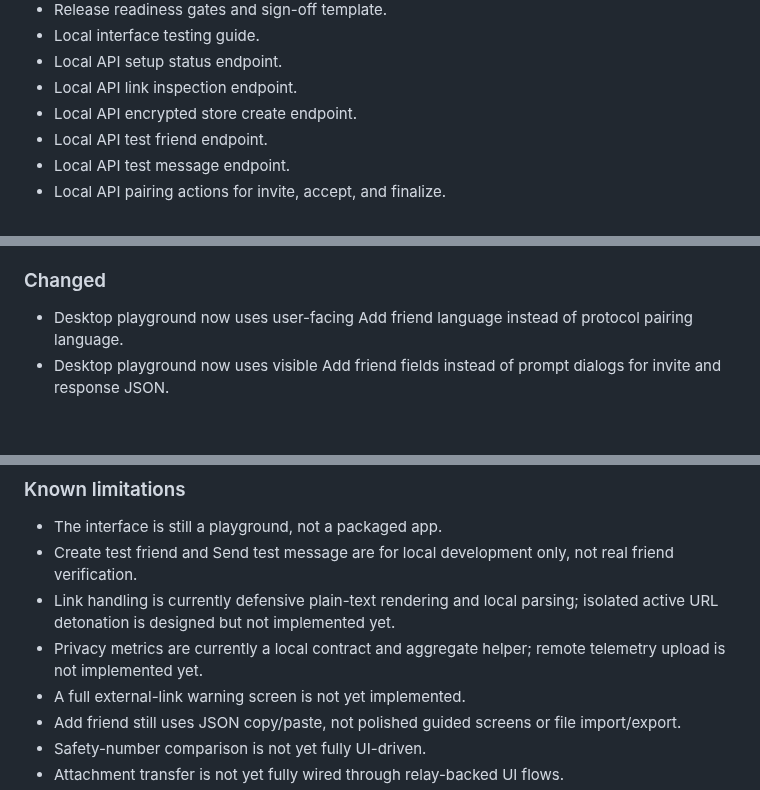
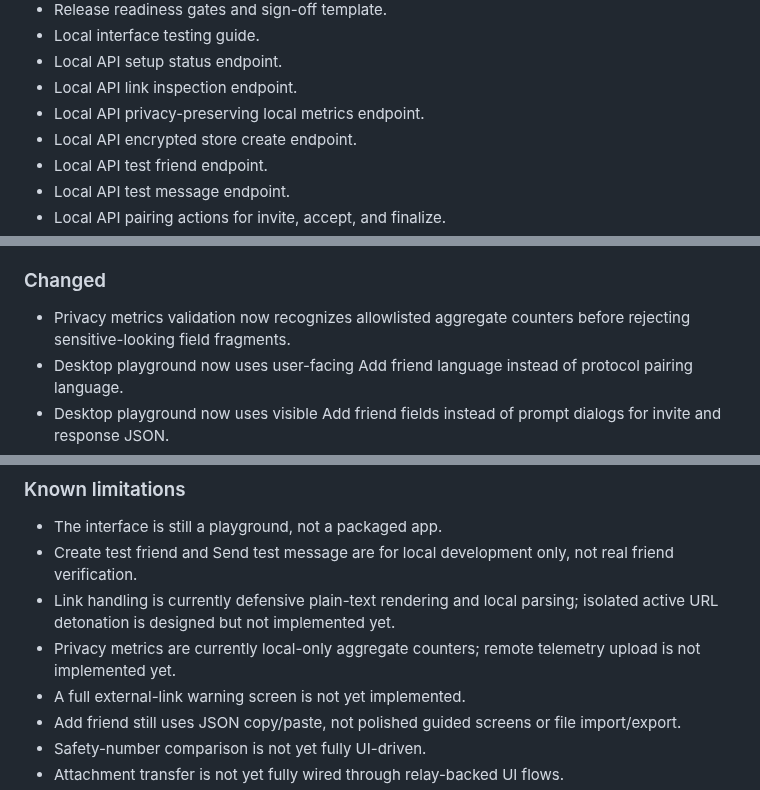
Before and after one commit to LeftLevelOrg/leftlevel-helix, a Markdown page: CHANGELOG.md, 3 parts joined by grey strips. Rendered like a GitHub page; blank space fills up the shorter version.

Commit message:
Update changelog for local metrics endpoint

```diff
--- a/CHANGELOG.md
+++ b/CHANGELOG.md
@@ -27,6 +27,7 @@ All notable changes to LeftLevel Helix should be documented here.
 - Local interface testing guide.
 - Local API setup status endpoint.
 - Local API link inspection endpoint.
+- Local API privacy-preserving local metrics endpoint.
 - Local API encrypted store create endpoint.
 - Local API test friend endpoint.
 - Local API test message endpoint.
@@ -54,6 +55,7 @@ All notable changes to LeftLevel Helix should be documented here.
 
 ### Changed
 
+- Privacy metrics validation now recognizes allowlisted aggregate counters before rejecting sensitive-looking field fragments.
 - Desktop playground now uses user-facing Add friend language instead of protocol pairing language.
 - Desktop playground now uses visible Add friend fields instead of prompt dialogs for invite and response JSON.
 - Desktop playground now displays trust states, setup readiness, link safety guidance, pairing guidance, attachment states, and local API send and receive status messages.
@@ -65,7 +67,7 @@ All notable changes to LeftLevel Helix should be documented here.
 - The interface is still a playground, not a packaged app.
 - Create test friend and Send test message are for local development only, not real friend verification.
 - Link handling is currently defensive plain-text rendering and local parsing; isolated active URL detonation is designed but not implemented yet.
-- Privacy metrics are currently a local contract and aggregate helper; remote telemetry upload is not implemented yet.
+- Privacy metrics are currently local-only aggregate counters; remote telemetry upload is not implemented yet.
 - A full external-link warning screen is not yet implemented.
 - Add friend still uses JSON copy/paste, not polished guided screens or file import/export.
 - Safety-number comparison is not yet fully UI-driven.
```
